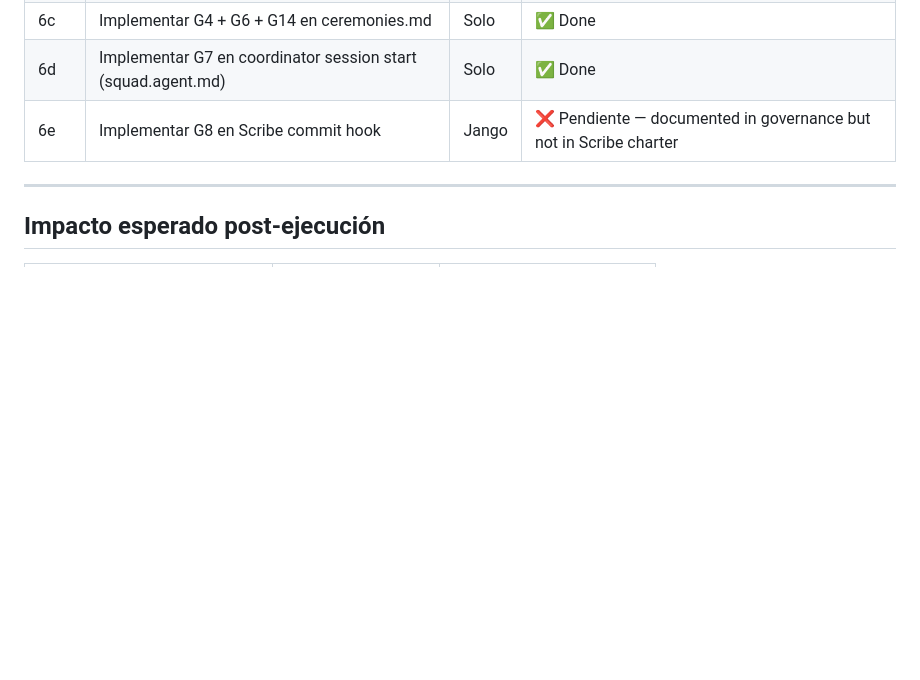
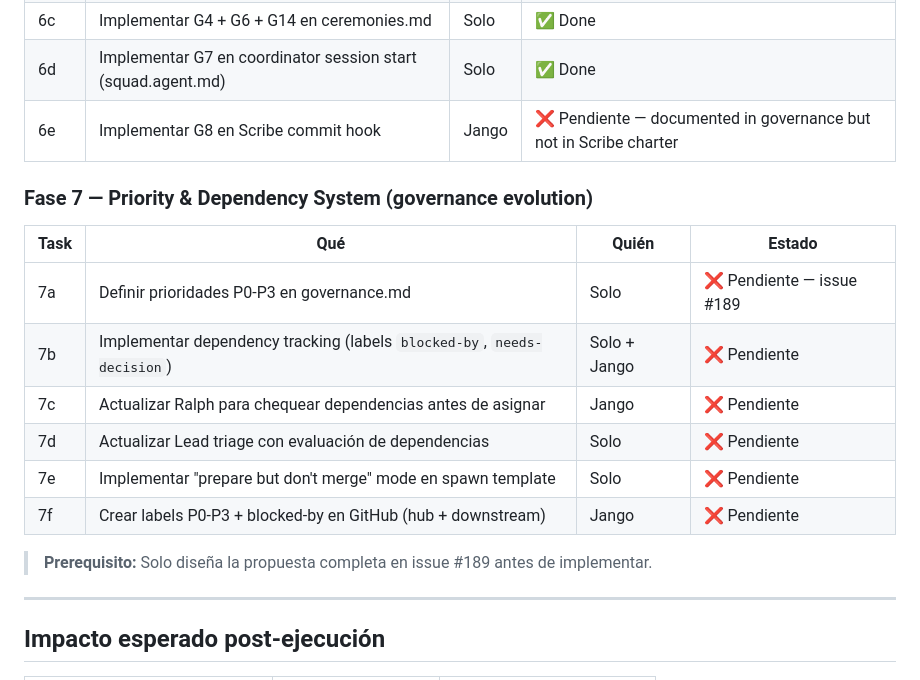
Before and after one commit to jperezdelreal/FirstFrameStudios, a Markdown page: .squad/optimization-plan.md, the part around the change. GitHub-like rendering; blank space fills up the shorter version.

Commit message:
chore: add Phase 7 (priority/dependency system) to optimization plan
Co-authored-by: Copilot <223556219+Copilot@users.noreply.github.com>

```diff
--- a/.squad/optimization-plan.md
+++ b/.squad/optimization-plan.md
@@ -143,6 +143,19 @@ FFS creció orgánicamente desde Ashfall (Godot) hasta un estudio multi-repo de
 | 6d | Implementar G7 en coordinator session start (squad.agent.md) | Solo | ✅ Done |
 | 6e | Implementar G8 en Scribe commit hook | Jango | ❌ Pendiente — documented in governance but not in Scribe charter |
 
+### Fase 7 — Priority & Dependency System (governance evolution)
+
+| Task | Qué | Quién | Estado |
+|------|-----|-------|--------|
+| 7a | Definir prioridades P0-P3 en governance.md | Solo | ❌ Pendiente — issue #189 |
+| 7b | Implementar dependency tracking (labels `blocked-by`, `needs-decision`) | Solo + Jango | ❌ Pendiente |
+| 7c | Actualizar Ralph para chequear dependencias antes de asignar | Jango | ❌ Pendiente |
+| 7d | Actualizar Lead triage con evaluación de dependencias | Solo | ❌ Pendiente |
+| 7e | Implementar "prepare but don't merge" mode en spawn template | Solo | ❌ Pendiente |
+| 7f | Crear labels P0-P3 + blocked-by en GitHub (hub + downstream) | Jango | ❌ Pendiente |
+
+> **Prerequisito:** Solo diseña la propuesta completa en issue #189 antes de implementar.
+
 ---
 
 ## Impacto esperado post-ejecución
```
